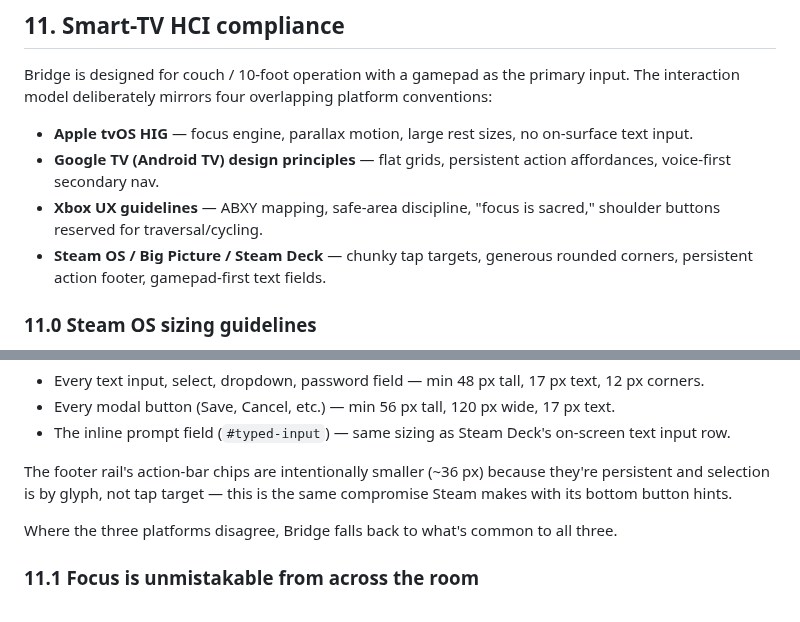
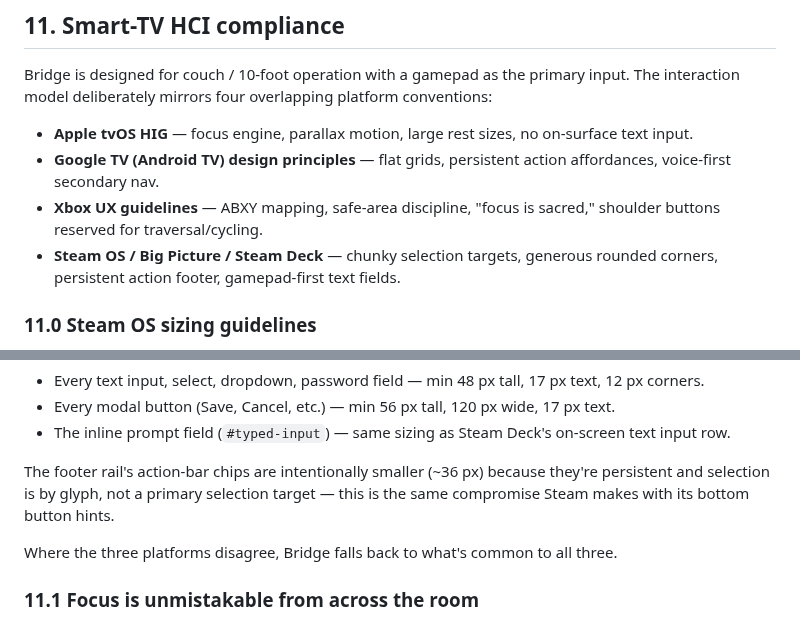
Before and after one commit to machinarii/bridge, a Markdown page: docs/design.md, 2 parts joined by grey strips. Rendered like a GitHub page.

Commit message:
docs(design): drop mobile-specific verbs ("tap targets" → "selection targets")
Bridge is a desktop / TV / gamepad app, not a mobile product.
"tap" / "tap target" mis-signals the form factor. Two replacements
in docs/design.md:

  * Steam OS guideline preamble: "chunky tap targets" → "chunky
    selection targets".
  * Steam-sizing rationale: "selection is by glyph, not tap target"
    → "selection is by glyph, not a primary selection target".

No more mobile-only verbs remain in any .md across the repo.

```diff
--- a/docs/design.md
+++ b/docs/design.md
@@ -472,8 +472,9 @@ overlapping platform conventions:
   action affordances, voice-first secondary nav.
 - **Xbox UX guidelines** — ABXY mapping, safe-area discipline, "focus is
   sacred," shoulder buttons reserved for traversal/cycling.
-- **Steam OS / Big Picture / Steam Deck** — chunky tap targets, generous
-  rounded corners, persistent action footer, gamepad-first text fields.
+- **Steam OS / Big Picture / Steam Deck** — chunky selection targets,
+  generous rounded corners, persistent action footer, gamepad-first
+  text fields.
 
 ### 11.0 Steam OS sizing guidelines
 
@@ -498,8 +499,9 @@ Applied to:
   on-screen text input row.
 
 The footer rail's action-bar chips are intentionally smaller (~36 px)
-because they're persistent and selection is by glyph, not tap target —
-this is the same compromise Steam makes with its bottom button hints.
+because they're persistent and selection is by glyph, not a primary
+selection target — this is the same compromise Steam makes with its
+bottom button hints.
 
 Where the three platforms disagree, Bridge falls back to what's common to
 all three.
```
